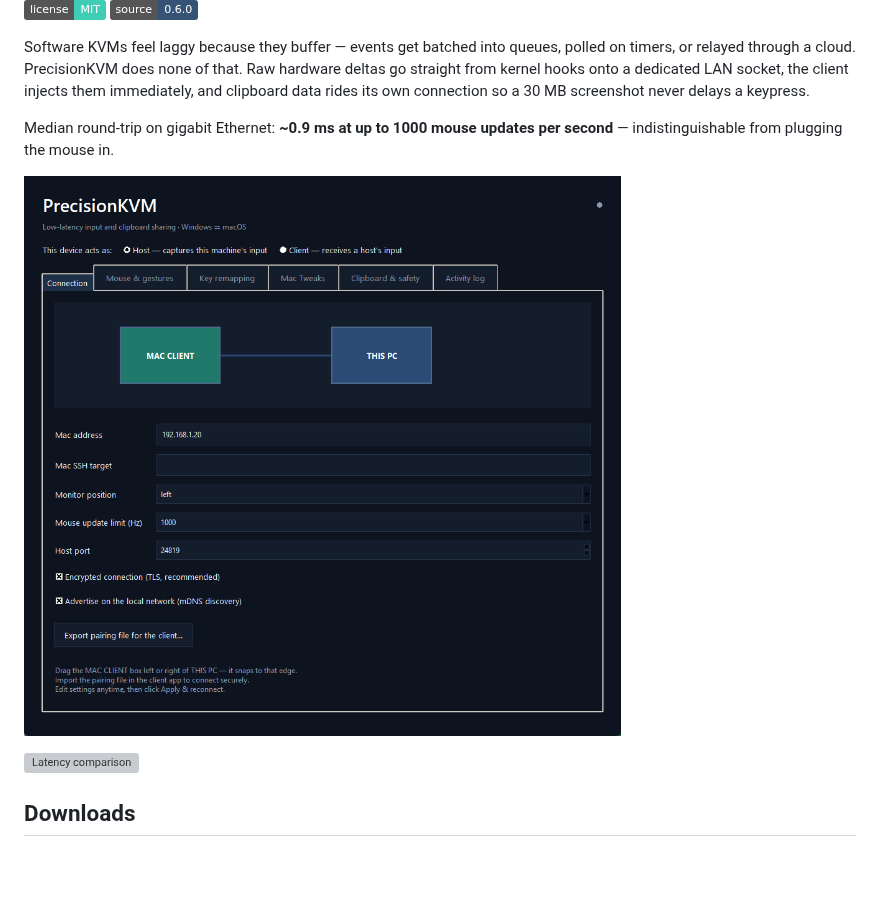
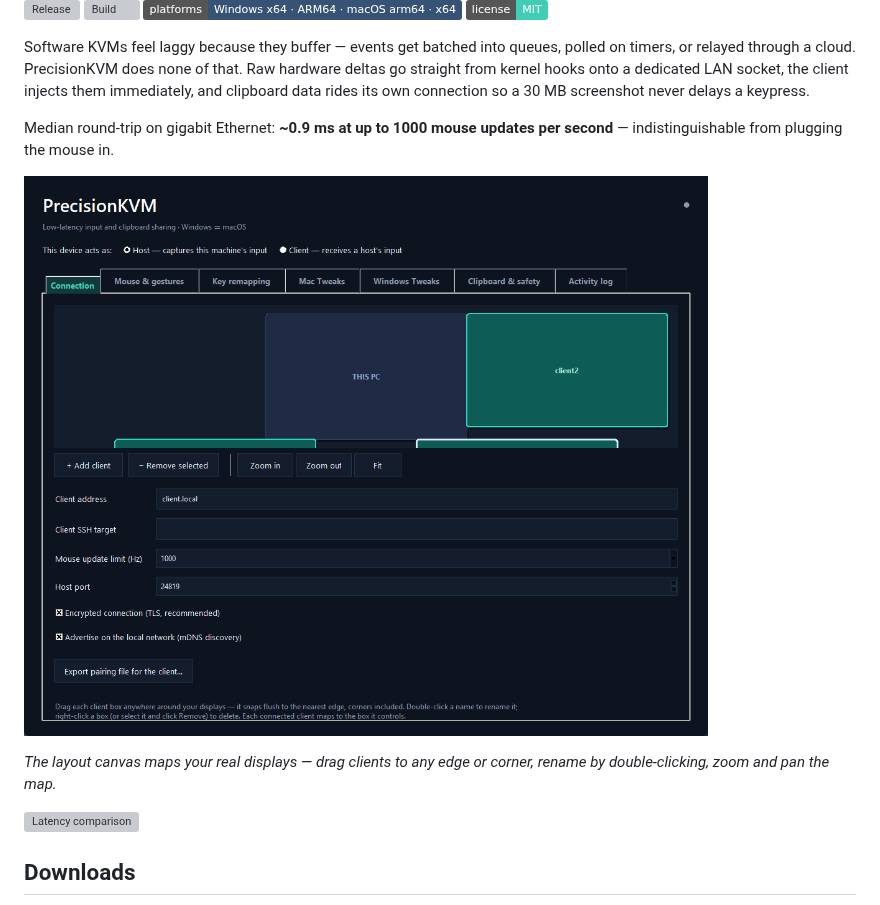
Before and after one commit to shahriar0247/precision-kvm, a Markdown page: README.md, the part around one of its changes. GitHub-like rendering; pictures changed too: docs/assets/panel.png; badges without logos; blank space fills up the shorter version; grey boxes are pictures that could not be loaded.

Commit message:
Docs: fresh screenshots, release badges, multi-client features
Generated with [Devin](https://devin.ai)

Co-Authored-By: Devin <158243242+devin-ai-integration[bot]@users.noreply.github.com>

```diff
--- a/README.md
+++ b/README.md
@@ -5,11 +8,12 @@
 [![MIT license](https://img.shields.io/badge/license-MIT-40cdb6)](LICENSE)
-[![Source version](https://img.shields.io/badge/source-0.6.0-365376)](CHANGELOG.md)
 
 Software KVMs feel laggy because they buffer — events get batched into queues, polled on timers, or relayed through a cloud. PrecisionKVM does none of that. Raw hardware deltas go straight from kernel hooks onto a dedicated LAN socket, the client injects them immediately, and clipboard data rides its own connection so a 30 MB screenshot never delays a keypress.
 
 Median round-trip on gigabit Ethernet: **~0.9 ms at up to 1000 mouse updates per second** — indistinguishable from plugging the mouse in.
 
-![Control panel](docs/assets/panel.png)
+![Control panel — real monitor topology with multiple clients](docs/assets/panel.png)
+
+*The layout canvas maps your real displays — drag clients to any edge or corner, rename by double-clicking, zoom and pan the map.*
 
 ![Latency comparison](docs/assets/latency.svg)
 
```
Also changed, not shown: other parts of README.md (+7 -1 lines), docs/assets/windows-tweaks.png (added).
